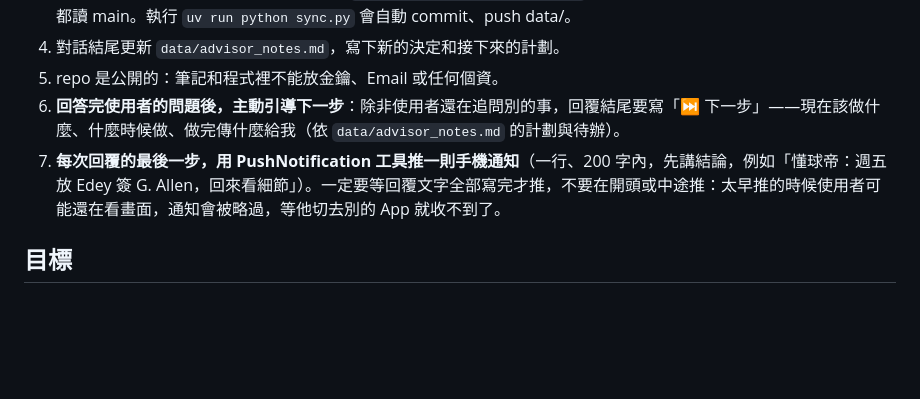
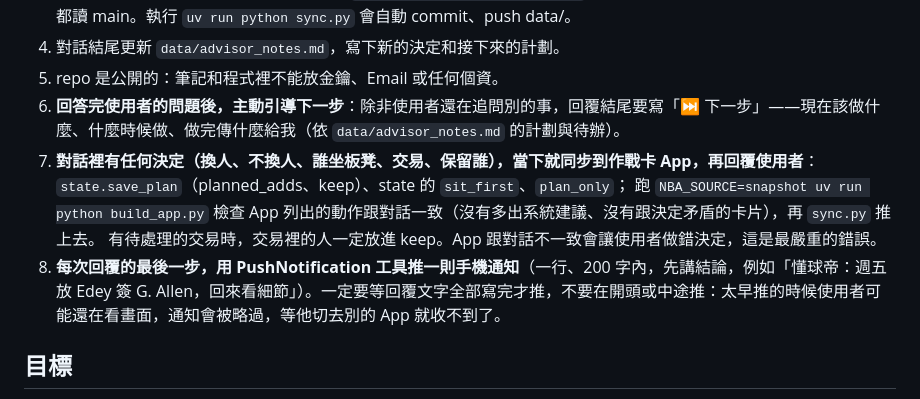
Before and after one commit to jengjih/fantasy-advisor, a Markdown page: CLAUDE.md, the part around the change. Rendered like a GitHub page; blank space fills up the shorter version.

Commit message:
規則：對話決定當下同步到作戰卡 App 並逐張核對
Co-Authored-By: Claude Opus 5.5 <noreply@anthropic.com>
Claude-Session: https://claude.ai/code/session_01GgosuGws5GKKiAvSZDsZE4

```diff
--- a/CLAUDE.md
+++ b/CLAUDE.md
@@ -18,7 +18,10 @@
 4. 對話結尾更新 `data/advisor_notes.md`，寫下新的決定和接下來的計劃。
 5. repo 是公開的：筆記和程式裡不能放金鑰、Email 或任何個資。
 6. **回答完使用者的問題後，主動引導下一步**：除非使用者還在追問別的事，回覆結尾要寫「⏭️ 下一步」——現在該做什麼、什麼時候做、做完傳什麼給我（依 `data/advisor_notes.md` 的計劃與待辦）。
-7. **每次回覆的最後一步，用 PushNotification 工具推一則手機通知**（一行、200 字內，先講結論，例如「懂球帝：週五放 Edey 簽 G. Allen，回來看細節」）。一定要等回覆文字全部寫完才推，不要在開頭或中途推：太早推的時候使用者可能還在看畫面，通知會被略過，等他切去別的 App 就收不到了。
+7. **對話裡有任何決定（換人、不換人、誰坐板凳、交易、保留誰），當下就同步到作戰卡 App，再回覆使用者**：`state.save_plan`（planned_adds、keep）、state 的 `sit_first`、`plan_only`；
+   跑 `NBA_SOURCE=snapshot uv run python build_app.py` 檢查 App 列出的動作跟對話一致（沒有多出系統建議、沒有跟決定矛盾的卡片），再 `sync.py` 推上去。
+   有待處理的交易時，交易裡的人一定放進 keep。App 跟對話不一致會讓使用者做錯決定，這是最嚴重的錯誤。
+8. **每次回覆的最後一步，用 PushNotification 工具推一則手機通知**（一行、200 字內，先講結論，例如「懂球帝：週五放 Edey 簽 G. Allen，回來看細節」）。一定要等回覆文字全部寫完才推，不要在開頭或中途推：太早推的時候使用者可能還在看畫面，通知會被略過，等他切去別的 App 就收不到了。
 
 ## 目標
 連結 Yahoo Fantasy API 和 NBA 數據，替兩個聯盟產生每日建議，最後做成手機作戰卡 App，再加上 LINE 推播（LINE Notify 已停用，要用 Messaging API）。
```
Also changed, not shown: .claude/commands/同步.md (+2 -2 lines).
